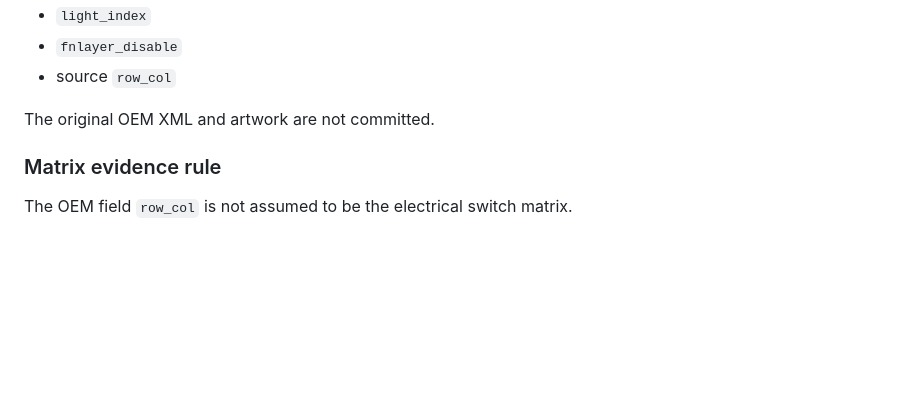
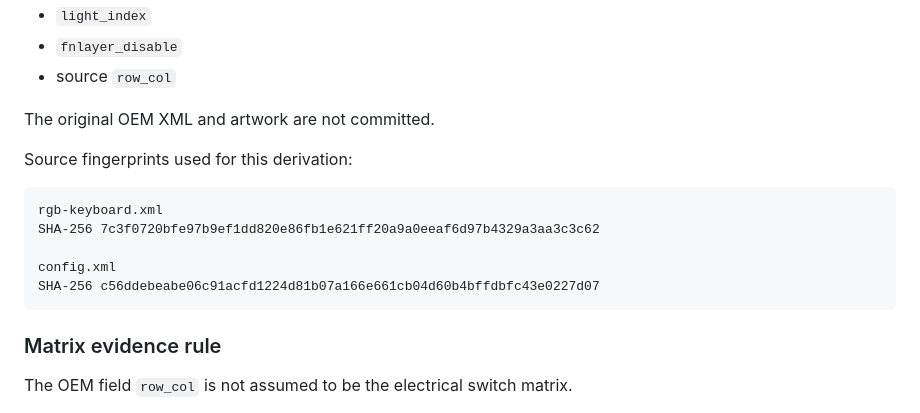
Before and after one commit to ManethonSega/MechKeyMesh, a Markdown page: docs/runs/R4.md, the part around the change. Rendered like a GitHub page; blank space fills up the shorter version.

Commit message:
docs: record OEM source fingerprints for R4 derivation

````diff
--- a/docs/runs/R4.md
+++ b/docs/runs/R4.md
@@ -89,6 +89,16 @@ For every physical key the derived layout stores:
 
 The original OEM XML and artwork are not committed.
 
+Source fingerprints used for this derivation:
+
+```text
+rgb-keyboard.xml
+SHA-256 7c3f0720bfe97b9ef1dd820e86fb1e621ff20a9a0eeaf6d97b4329a3aa3c3c62
+
+config.xml
+SHA-256 c56ddebeabe06c91acfd1224d81b07a166e661cb04d60b4bffdbfc43e0227d07
+```
+
 ### Matrix evidence rule
 
 The OEM field `row_col` is not assumed to be the electrical switch matrix.
````
